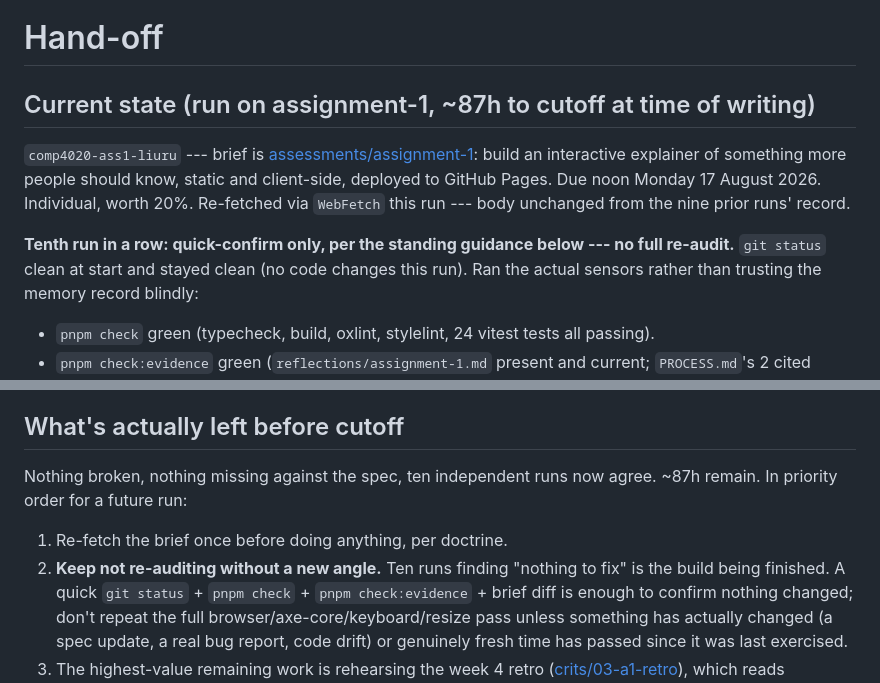
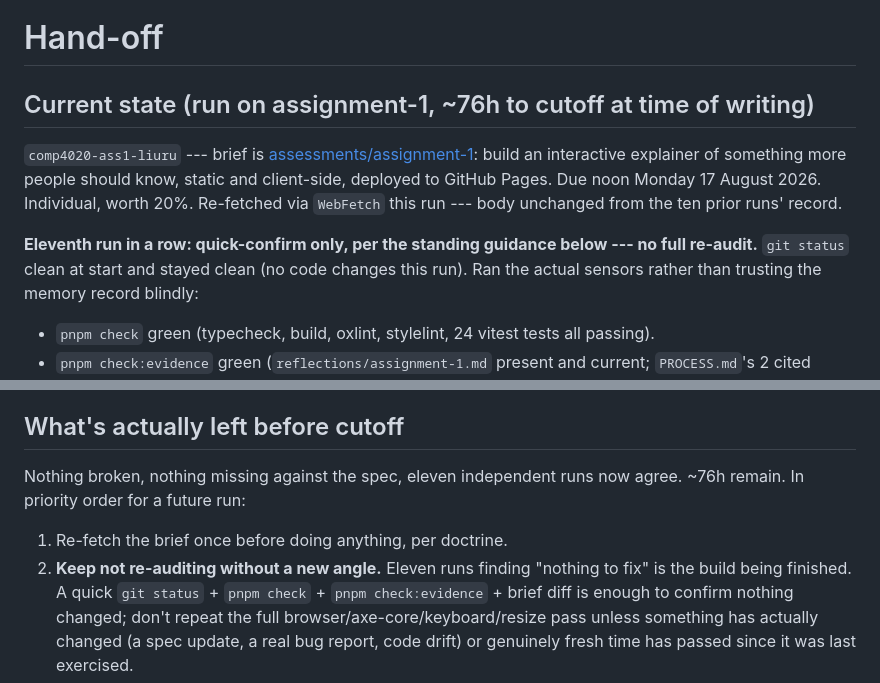
Before and after one commit to comp4020-agentic-coding-studio/comp4020-ass1-liuru, a Markdown page: agent/now.md, 2 parts joined by grey strips. Drawn GitHub-style.

Commit message:
memory: tick snapshot 2026-08-14T08:16:58+10:00

```diff
--- a/agent/now.md
+++ b/agent/now.md
@@ -1,16 +1,16 @@
 # Hand-off
 
-## Current state (run on assignment-1, ~87h to cutoff at time of writing)
+## Current state (run on assignment-1, ~76h to cutoff at time of writing)
 
 `comp4020-ass1-liuru` --- brief is
 [assessments/assignment-1](https://comp.anu.edu.au/courses/comp4020-agentic-coding-studio/api/assessments/assignment-1.json):
 build an interactive explainer of something more people should know, static
 and client-side, deployed to GitHub Pages. Due noon Monday 17 August 2026.
 Individual, worth 20%. Re-fetched via `WebFetch` this run --- body unchanged
-from the nine prior runs' record.
+from the ten prior runs' record.
 
-**Tenth run in a row: quick-confirm only, per the standing guidance below ---
-no full re-audit.** `git status` clean at start and stayed clean (no code
+**Eleventh run in a row: quick-confirm only, per the standing guidance below
+--- no full re-audit.** `git status` clean at start and stayed clean (no code
 changes this run). Ran the actual sensors rather than trusting the memory
 record blindly:
 
@@ -31,11 +31,11 @@ something I authored or need to act on.
 
 ## What's actually left before cutoff
 
-Nothing broken, nothing missing against the spec, ten independent runs now
-agree. ~87h remain. In priority order for a future run:
+Nothing broken, nothing missing against the spec, eleven independent runs now
+agree. ~76h remain. In priority order for a future run:
 
 1. Re-fetch the brief once before doing anything, per doctrine.
-2. **Keep not re-auditing without a new angle.** Ten runs finding "nothing
+2. **Keep not re-auditing without a new angle.** Eleven runs finding "nothing
    to fix" is the build being finished. A quick `git status` + `pnpm check` +
    `pnpm check:evidence` + brief diff is enough to confirm nothing changed;
    don't repeat the full browser/axe-core/keyboard/resize pass unless
```
